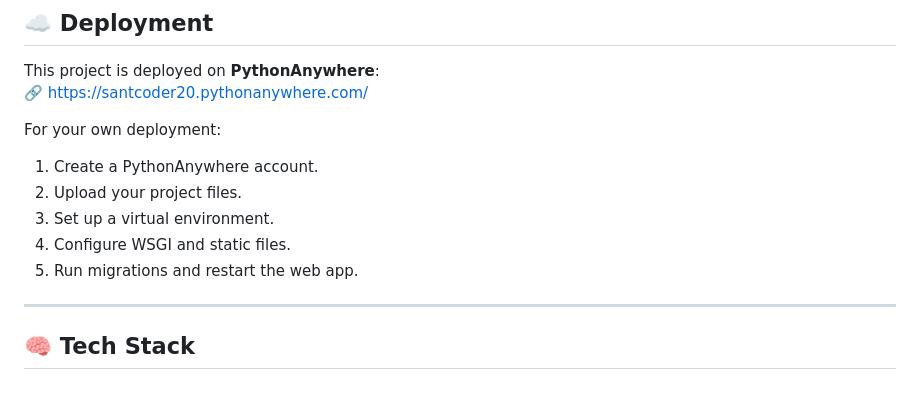
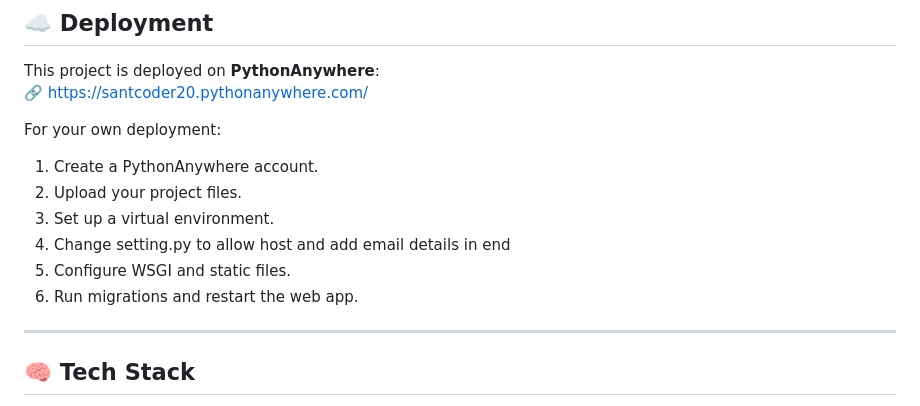
Before and after one commit to Santcoder20/Portfolio_Creator, a Markdown page: README.md, the part around the change. Rendered like a GitHub page.

```diff
--- a/README.md
+++ b/README.md
@@ -148,8 +148,9 @@ For your own deployment:
 1. Create a PythonAnywhere account.
 2. Upload your project files.
 3. Set up a virtual environment.
-4. Configure WSGI and static files.
-5. Run migrations and restart the web app.
+4. Change setting.py to allow host and add email details in end
+5. Configure WSGI and static files.
+6. Run migrations and restart the web app.
 
 ---
 
```
